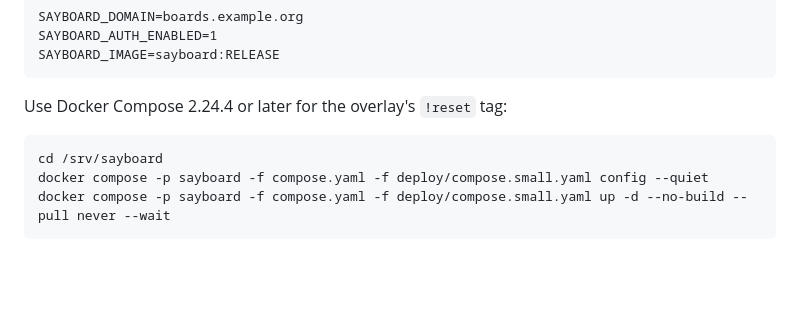
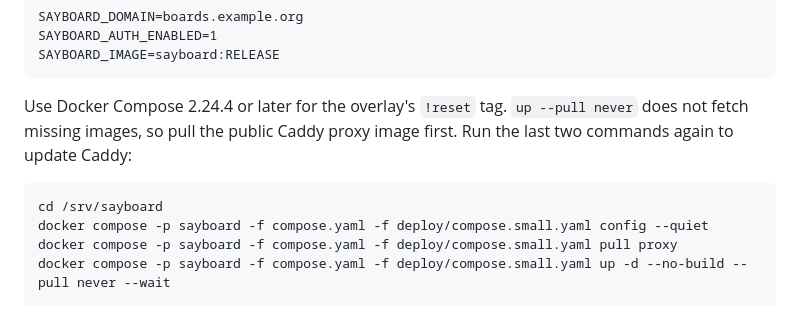
Before and after one commit to LucaLow/sayboard, a Markdown page: docs/SELF-HOSTING.md, the part around the change. Rendered like a GitHub page; blank space fills up the shorter version.

Commit message:
Pull the Caddy image before starting the small VPS stack
The small VPS instructions load only the Sayboard image and then run
`up --pull never`. The proxy uses the public caddy:2 image, which nothing
pulls, so `up` fails on a fresh server with "No such image: caddy:2". Add
an explicit `pull proxy` step and note that repeating it updates Caddy.

Co-Authored-By: Claude Opus 5.5 <noreply@anthropic.com>

````diff
--- a/docs/SELF-HOSTING.md
+++ b/docs/SELF-HOSTING.md
@@ -85,11 +85,12 @@ SAYBOARD_AUTH_ENABLED=1
 SAYBOARD_IMAGE=sayboard:RELEASE
 ```
 
-Use Docker Compose 2.24.4 or later for the overlay's `!reset` tag:
+Use Docker Compose 2.24.4 or later for the overlay's `!reset` tag. `up --pull never` does not fetch missing images, so pull the public Caddy proxy image first. Run the last two commands again to update Caddy:
 
 ```sh
 cd /srv/sayboard
 docker compose -p sayboard -f compose.yaml -f deploy/compose.small.yaml config --quiet
+docker compose -p sayboard -f compose.yaml -f deploy/compose.small.yaml pull proxy
 docker compose -p sayboard -f compose.yaml -f deploy/compose.small.yaml up -d --no-build --pull never --wait
 ```
 
````
